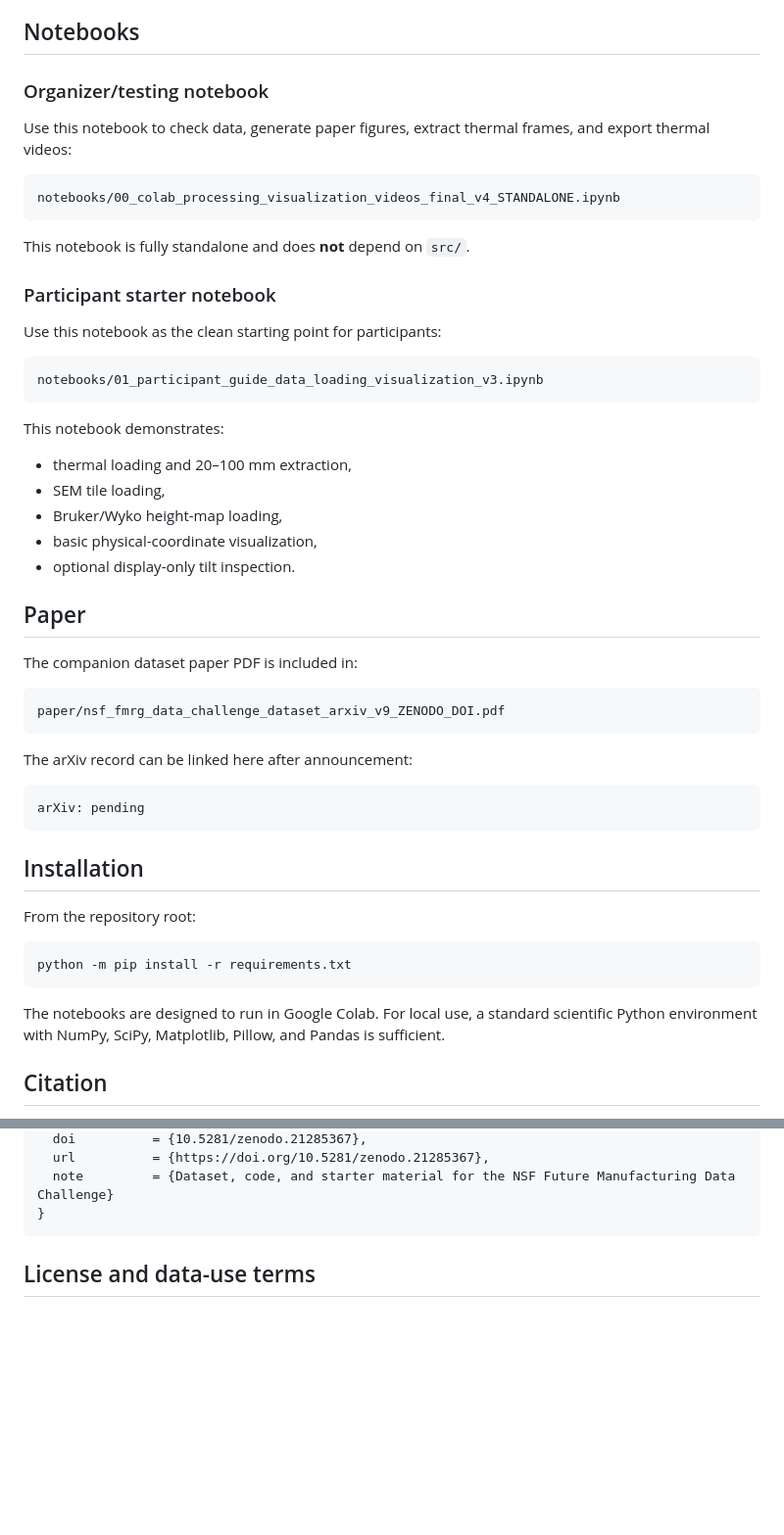
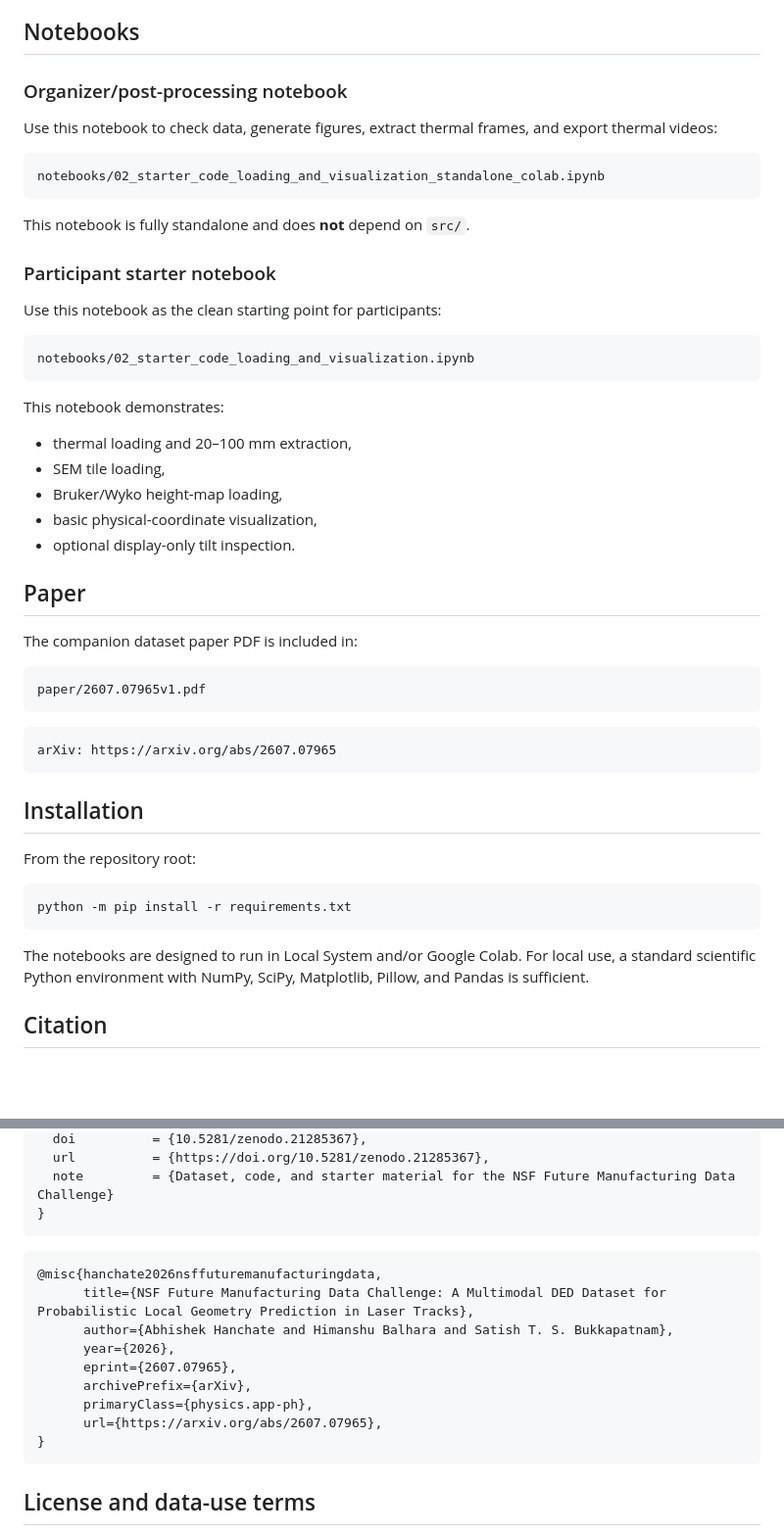
Before and after one commit to NeevSabhani/nsf-fmrg-data-challenge, a Markdown page: README.md, 2 parts joined by grey strips. Shown at 98% size. GitHub-like rendering; blank space fills up the shorter version.

````diff
--- a/README.md
+++ b/README.md
@@ -130,12 +130,12 @@ The primary expected target is local width variation extracted from the height m
 
 ## Notebooks
 
-### Organizer/testing notebook
+### Organizer/post-processing notebook
 
-Use this notebook to check data, generate paper figures, extract thermal frames, and export thermal videos:
+Use this notebook to check data, generate figures, extract thermal frames, and export thermal videos:
 
 ```text
-notebooks/00_colab_processing_visualization_videos_final_v4_STANDALONE.ipynb
+notebooks/02_starter_code_loading_and_visualization_standalone_colab.ipynb
 ```
 
 This notebook is fully standalone and does **not** depend on `src/`.
@@ -145,11 +145,10 @@ This notebook is fully standalone and does **not** depend on `src/`.
 Use this notebook as the clean starting point for participants:
 
 ```text
-notebooks/01_participant_guide_data_loading_visualization_v3.ipynb
+notebooks/02_starter_code_loading_and_visualization.ipynb
 ```
 
 This notebook demonstrates:
-
 - thermal loading and 20–100 mm extraction,
 - SEM tile loading,
 - Bruker/Wyko height-map loading,
@@ -161,13 +160,11 @@ This notebook demonstrates:
 The companion dataset paper PDF is included in:
 
 ```text
-paper/nsf_fmrg_data_challenge_dataset_arxiv_v9_ZENODO_DOI.pdf
+paper/2607.07965v1.pdf
 ```
 
-The arXiv record can be linked here after announcement:
-
 ```text
-arXiv: pending
+arXiv: https://arxiv.org/abs/2607.07965
 ```
 
 ## Installation
@@ -178,7 +175,7 @@ From the repository root:
 python -m pip install -r requirements.txt
 ```
 
-The notebooks are designed to run in Google Colab. For local use, a standard scientific Python environment with NumPy, SciPy, Matplotlib, Pillow, and Pandas is sufficient.
+The notebooks are designed to run in Local System and/or Google Colab. For local use, a standard scientific Python environment with NumPy, SciPy, Matplotlib, Pillow, and Pandas is sufficient.
 
 ## Citation
 
@@ -196,6 +193,18 @@ If you use this dataset or code outside the NSF Future Manufacturing Data Challe
 }
 ```
 
+```bibtex
+@misc{hanchate2026nsffuturemanufacturingdata,
+      title={NSF Future Manufacturing Data Challenge: A Multimodal DED Dataset for Probabilistic Local Geometry Prediction in Laser Tracks},
+      author={Abhishek Hanchate and Himanshu Balhara and Satish T. S. Bukkapatnam},
+      year={2026},
+      eprint={2607.07965},
+      archivePrefix={arXiv},
+      primaryClass={physics.app-ph},
+      url={https://arxiv.org/abs/2607.07965},
+}
+```
+
 ## License and data-use terms
 
 See [`DATA_USE_LICENSE.md`](DATA_USE_LICENSE.md).
````
